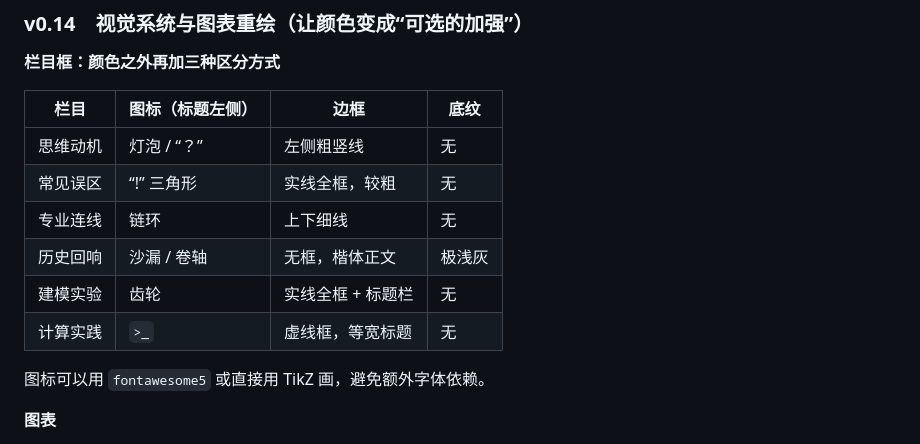
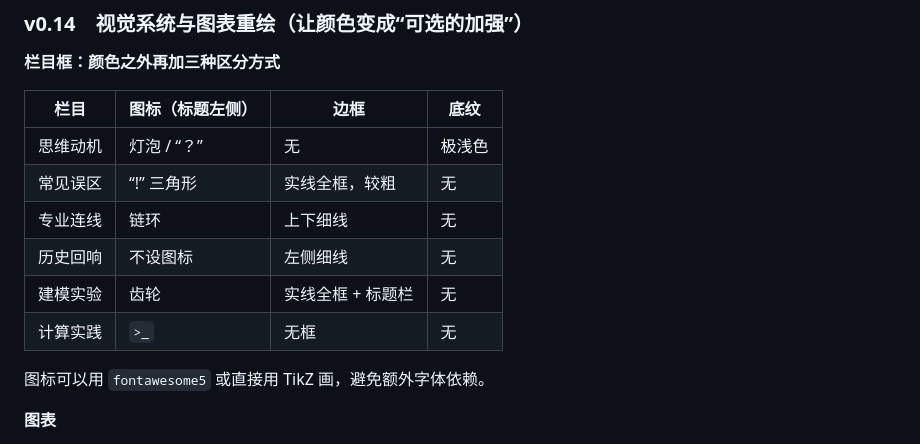
Before and after one commit to LumiereLP/linear-algebra-notes, a Markdown page: ROADMAP.md, the part around the change. Drawn GitHub-style.

Commit message:
Update column styles in ROADMAP.md

```diff
--- a/ROADMAP.md
+++ b/ROADMAP.md
@@ -201,12 +201,12 @@
 
 | 栏目 | 图标（标题左侧） | 边框 | 底纹 |
 |---|---|---|---|
-| 思维动机 | 灯泡 / “？” | 左侧粗竖线 | 无 |
+| 思维动机 | 灯泡 / “？” | 无 | 极浅色 |
 | 常见误区 | “!” 三角形 | 实线全框，较粗 | 无 |
 | 专业连线 | 链环 | 上下细线 | 无 |
-| 历史回响 | 沙漏 / 卷轴 | 无框，楷体正文 | 极浅灰 |
+| 历史回响 | 不设图标 | 左侧细线 | 无 |
 | 建模实验 | 齿轮 | 实线全框 + 标题栏 | 无 |
-| 计算实践 | `>_` | 虚线框，等宽标题 | 无 |
+| 计算实践 | `>_` | 无框 | 无 |
 
 图标可以用 `fontawesome5` 或直接用 TikZ 画，避免额外字体依赖。
 
```
